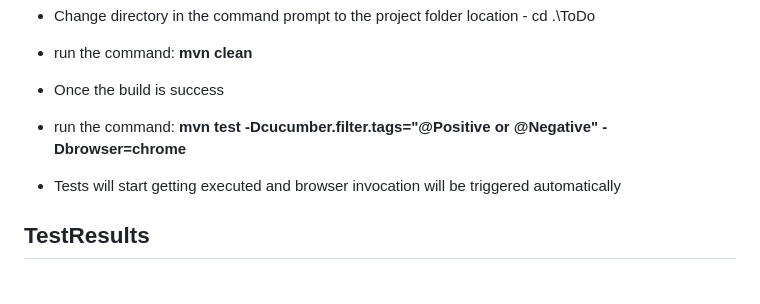
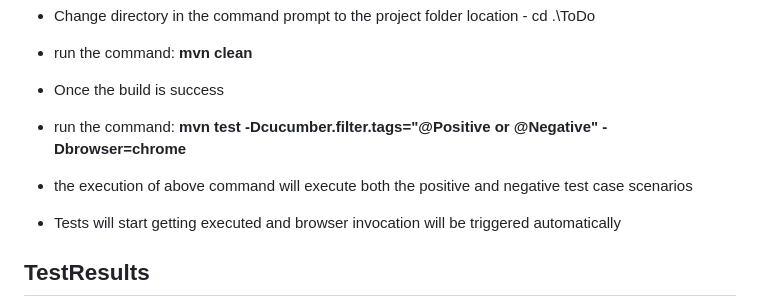
Before and after one commit to Infygo/Kluwers, a Markdown page: README.md, the part around the change. Drawn GitHub-style; blank space fills up the shorter version.

```diff
--- a/README.md
+++ b/README.md
@@ -93,6 +93,7 @@ Light weight ToDo app and development of Cucumber Test Automation framework to t
 - run the command: **mvn clean**
 - Once the build is success
 - run the command: **mvn test -Dcucumber.filter.tags="@Positive or @Negative" -Dbrowser=chrome**
+- the execution of above command will execute both the positive and negative test case scenarios
 - Tests will start getting executed and browser invocation will be triggered automatically
 
 ## TestResults
```
